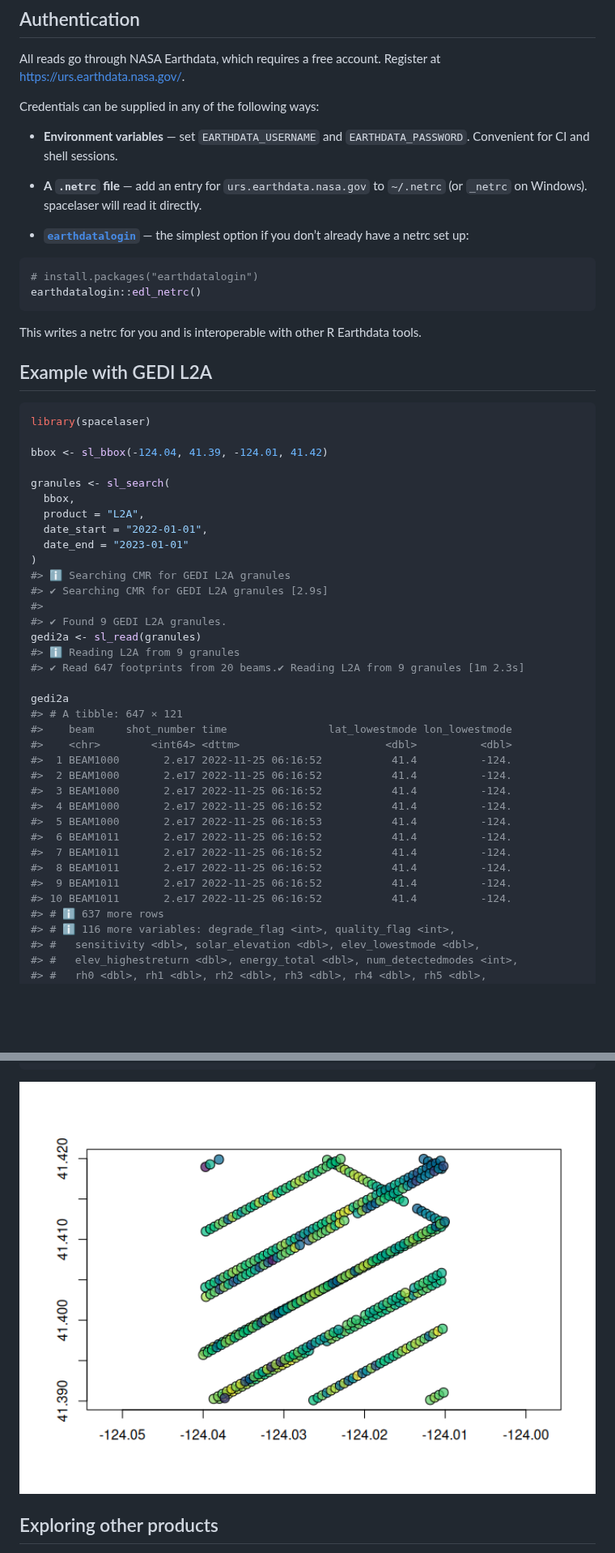
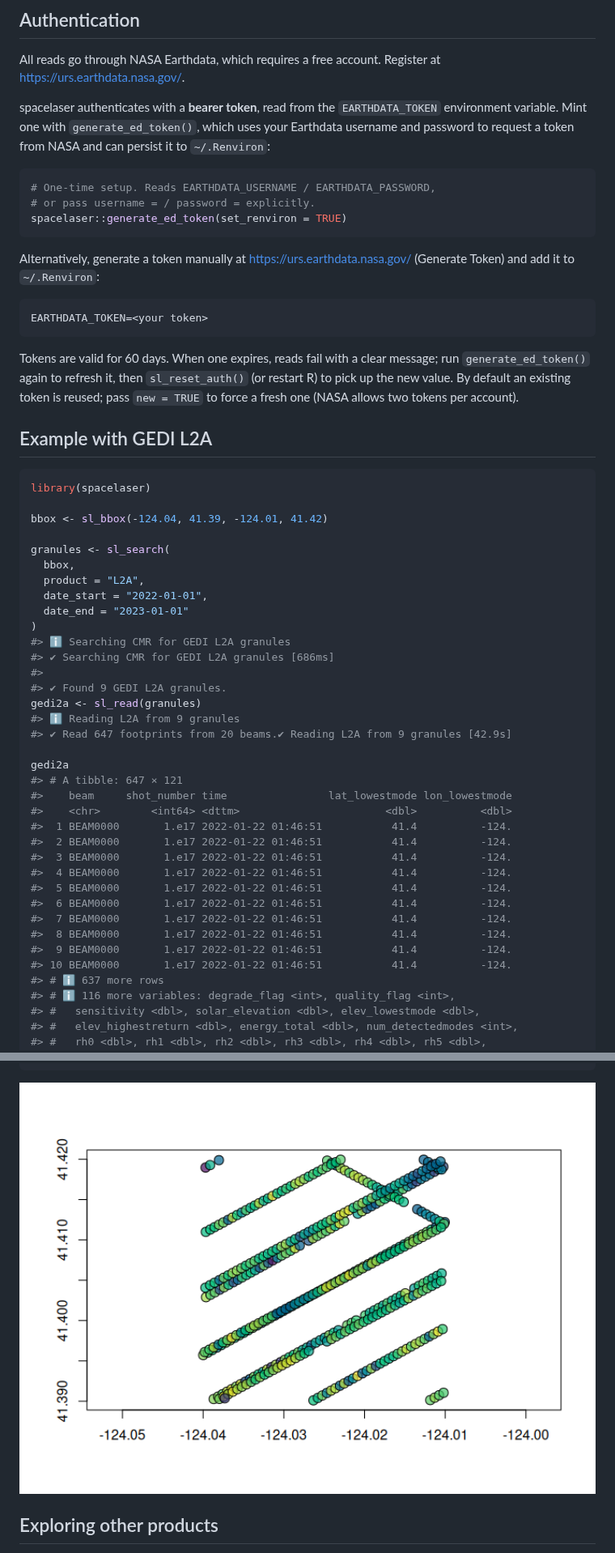
Before and after one commit to belian-earth/spacelaser, a Markdown page: README.md, 2 parts joined by grey strips. Shown at 81% size. Drawn GitHub-style; pictures changed too: man/figures/README-example-1.png; blank space fills up the shorter version.

````diff
--- a/README.md
+++ b/README.md
@@ -33,24 +33,28 @@ pak::pak("belian-earth/spacelaser")
 All reads go through NASA Earthdata, which requires a free account.
 Register at <https://urs.earthdata.nasa.gov/>.
 
-Credentials can be supplied in any of the following ways:
-
-- **Environment variables** — set `EARTHDATA_USERNAME` and
-  `EARTHDATA_PASSWORD`. Convenient for CI and shell sessions.
-
-- **A `.netrc` file** — add an entry for `urs.earthdata.nasa.gov` to
-  `~/.netrc` (or `_netrc` on Windows). spacelaser will read it directly.
-
-- [**`earthdatalogin`**](https://boettiger-lab.github.io/earthdatalogin/)
-  — the simplest option if you don’t already have a netrc set up:
+spacelaser authenticates with a **bearer token**, read from the
+`EARTHDATA_TOKEN` environment variable. Mint one with
+`generate_ed_token()`, which uses your Earthdata username and password
+to request a token from NASA and can persist it to `~/.Renviron`:
 
 ``` r
-# install.packages("earthdatalogin")
-earthdatalogin::edl_netrc()
+# One-time setup. Reads EARTHDATA_USERNAME / EARTHDATA_PASSWORD,
+# or pass username = / password = explicitly.
+spacelaser::generate_ed_token(set_renviron = TRUE)
 ```
 
-This writes a netrc for you and is interoperable with other R Earthdata
-tools.
+Alternatively, generate a token manually at
+<https://urs.earthdata.nasa.gov/> (Generate Token) and add it to
+`~/.Renviron`:
+
+    EARTHDATA_TOKEN=<your token>
+
+Tokens are valid for 60 days. When one expires, reads fail with a clear
+message; run `generate_ed_token()` again to refresh it, then
+`sl_reset_auth()` (or restart R) to pick up the new value. By default an
+existing token is reused; pass `new = TRUE` to force a fresh one (NASA
+allows two tokens per account).
 
 ## Example with GEDI L2A
 
@@ -66,27 +70,27 @@ granules <- sl_search(
   date_end = "2023-01-01"
 )
 #> ℹ Searching CMR for GEDI L2A granules
-#> ✔ Searching CMR for GEDI L2A granules [2.9s]
+#> ✔ Searching CMR for GEDI L2A granules [686ms]
 #>
 #> ✔ Found 9 GEDI L2A granules.
 gedi2a <- sl_read(granules)
 #> ℹ Reading L2A from 9 granules
-#> ✔ Read 647 footprints from 20 beams.✔ Reading L2A from 9 granules [1m 2.3s]
+#> ✔ Read 647 footprints from 20 beams.✔ Reading L2A from 9 granules [42.9s]
 
 gedi2a
 #> # A tibble: 647 × 121
 #>    beam     shot_number time                lat_lowestmode lon_lowestmode
 #>    <chr>        <int64> <dttm>                       <dbl>          <dbl>
-#>  1 BEAM1000       2.e17 2022-11-25 06:16:52           41.4          -124.
-#>  2 BEAM1000       2.e17 2022-11-25 06:16:52           41.4          -124.
-#>  3 BEAM1000       2.e17 2022-11-25 06:16:52           41.4          -124.
-#>  4 BEAM1000       2.e17 2022-11-25 06:16:52           41.4          -124.
-#>  5 BEAM1000       2.e17 2022-11-25 06:16:53           41.4          -124.
-#>  6 BEAM1011       2.e17 2022-11-25 06:16:52           41.4          -124.
-#>  7 BEAM1011       2.e17 2022-11-25 06:16:52           41.4          -124.
-#>  8 BEAM1011       2.e17 2022-11-25 06:16:52           41.4          -124.
-#>  9 BEAM1011       2.e17 2022-11-25 06:16:52           41.4          -124.
-#> 10 BEAM1011       2.e17 2022-11-25 06:16:52           41.4          -124.
+#>  1 BEAM0000       1.e17 2022-01-22 01:46:51           41.4          -124.
+#>  2 BEAM0000       1.e17 2022-01-22 01:46:51           41.4          -124.
+#>  3 BEAM0000       1.e17 2022-01-22 01:46:51           41.4          -124.
+#>  4 BEAM0000       1.e17 2022-01-22 01:46:51           41.4          -124.
+#>  5 BEAM0000       1.e17 2022-01-22 01:46:51           41.4          -124.
+#>  6 BEAM0000       1.e17 2022-01-22 01:46:51           41.4          -124.
+#>  7 BEAM0000       1.e17 2022-01-22 01:46:51           41.4          -124.
+#>  8 BEAM0000       1.e17 2022-01-22 01:46:51           41.4          -124.
+#>  9 BEAM0000       1.e17 2022-01-22 01:46:51           41.4          -124.
+#> 10 BEAM0000       1.e17 2022-01-22 01:46:51           41.4          -124.
 #> # ℹ 637 more rows
 #> # ℹ 116 more variables: degrade_flag <int>, quality_flag <int>,
 #> #   sensitivity <dbl>, solar_elevation <dbl>, elev_lowestmode <dbl>,
````
Also changed, not shown: 17 other files.
